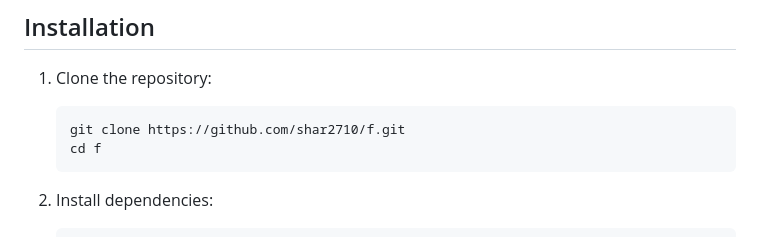
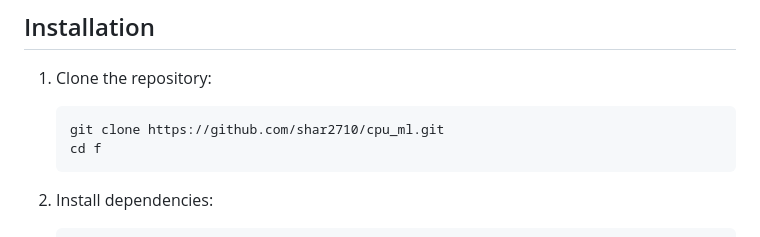
Before and after one commit to shar2710/cpu_ml, a Markdown page: README.md, the part around the change. Drawn GitHub-style.

````diff
--- a/README.md
+++ b/README.md
@@ -70,7 +70,7 @@ This RL-based CPU scheduler has applications across multiple industries:
 
 1. Clone the repository:
    ```bash
-   git clone https://github.com/shar2710/f.git
+   git clone https://github.com/shar2710/cpu_ml.git
    cd f
    ```
 
````
